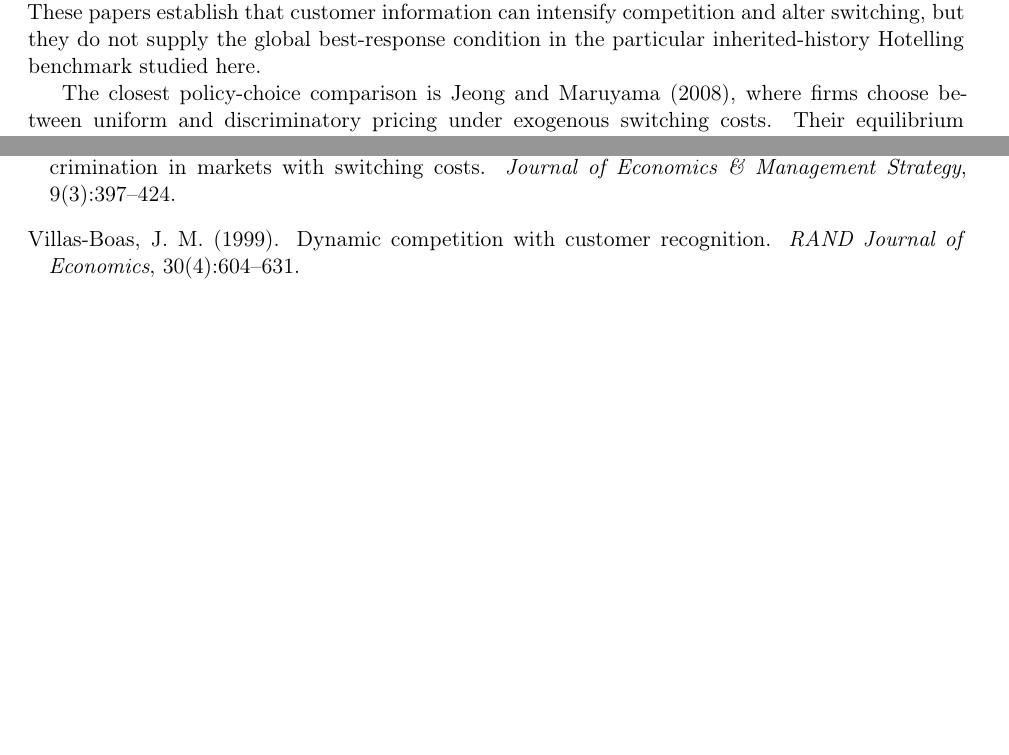
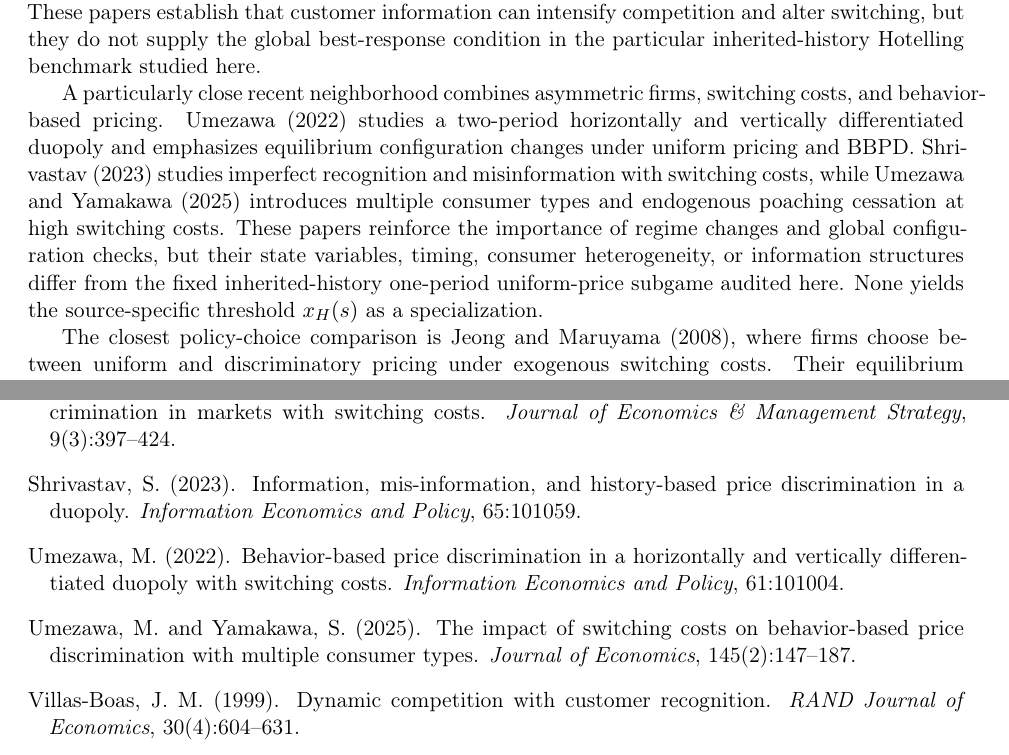
Before and after one commit to ryotamatsuki/gss-2012-hbpd-welfare-reassessment, a LaTeX paper (manuscript/main.tex, which reads manuscript/sections/07_related_literature.tex): two parts of pages 12 and 18 of 18 before the commit and two parts of pages 12 and 19 of 19 after it, joined at a grey line, cut so that both start at the same text, the shorter picture padded with empty space. Compiled offline with pdfLaTeX.

Commit message:
stage11: strengthen closest-literature positioning

```diff
--- a/manuscript/sections/07_related_literature.tex
+++ b/manuscript/sections/07_related_literature.tex
@@ -5,6 +5,8 @@ This reassessment sits at the intersection of switching-cost competition and beh
 
 A second strand studies customer recognition and targeted poaching. \citet{FudenbergTirole2000} analyze customer poaching and brand switching under alternative contract structures, while \citet{ShafferZhang2000} study preference-based discrimination with switching costs. \citet{AcquistiVarian2005} examine conditioning prices on purchase histories, including competitive environments. These papers establish that customer information can intensify competition and alter switching, but they do not supply the global best-response condition in the particular inherited-history Hotelling benchmark studied here.
 
+A particularly close recent neighborhood combines asymmetric firms, switching costs, and behavior-based pricing. \citet{Umezawa2022} studies a two-period horizontally and vertically differentiated duopoly and emphasizes equilibrium configuration changes under uniform pricing and BBPD. \citet{Shrivastav2023} studies imperfect recognition and misinformation with switching costs, while \citet{UmezawaYamakawa2025} introduces multiple consumer types and endogenous poaching cessation at high switching costs. These papers reinforce the importance of regime changes and global configuration checks, but their state variables, timing, consumer heterogeneity, or information structures differ from the fixed inherited-history one-period uniform-price subgame audited here. None yields the source-specific threshold \(x_H(s)\) as a specialization.
+
 The closest policy-choice comparison is \citet{JeongMaruyama2008}, where firms choose between uniform and discriminatory pricing under exogenous switching costs. Their equilibrium object includes the pricing-policy choice itself, whereas our object is the complete pure-strategy correspondence of the fixed uniform-price subgame in the GSS benchmark.
 
 More recent work relaxes perfect customer recognition. \citet{ColomboGrazianoPignataro2024} analyze imperfect history-based price discrimination with asymmetric inherited market shares and show that information completeness changes market configuration, profits, consumer surplus, and welfare. That extension reinforces the importance of equilibrium-region boundaries, but it changes the information structure and does not absorb the source-specific \(x_H\) threshold derived here.
```
